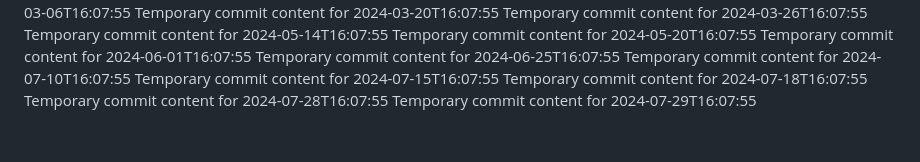
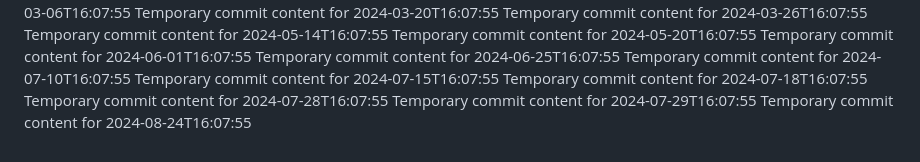
Before and after one commit to Andreiij/beta-718-q, a Markdown page: report.md, the part around the change. GitHub-like rendering.

```diff
--- a/report.md
+++ b/report.md
@@ -68,3 +68,4 @@ Temporary commit content for 2024-07-15T16:07:55
 Temporary commit content for 2024-07-18T16:07:55
 Temporary commit content for 2024-07-28T16:07:55
 Temporary commit content for 2024-07-29T16:07:55
+Temporary commit content for 2024-08-24T16:07:55
```
